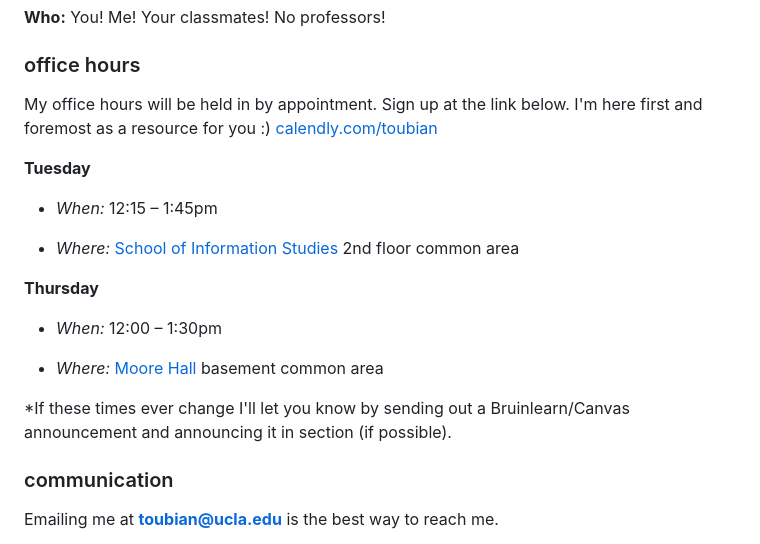
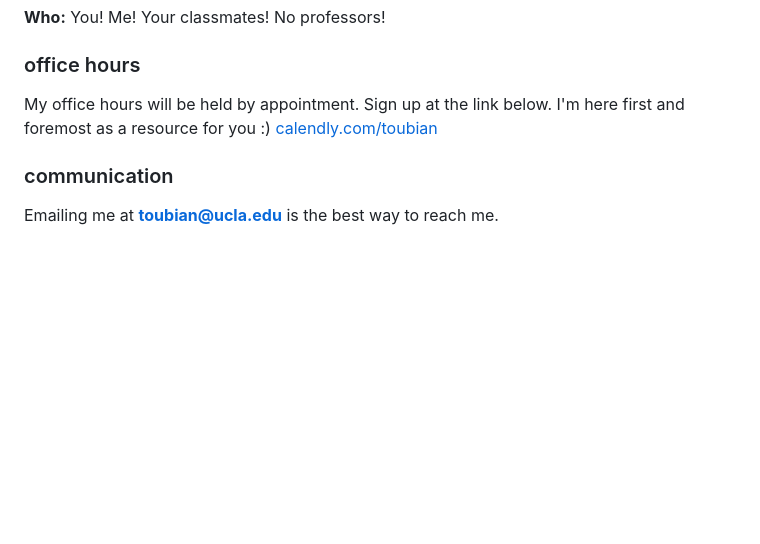
Before and after one commit to toubian/cluster_73_2024_2025, a Markdown page: README.md, the part around the change. GitHub-like rendering; blank space fills up the shorter version.

Commit message:
Update README.md
change office hours to by appointment

```diff
--- a/README.md
+++ b/README.md
@@ -35,22 +35,8 @@ I'm really looking forwrd to getting to know you all better - don't hesitate to
 
 ### office hours
 
-My office hours will be held in by appointment. Sign up at the link below. I'm here first and foremost as a resource for you :)
+My office hours will be held by appointment. Sign up at the link below. I'm here first and foremost as a resource for you :)
 [calendly.com/toubian](calendly.com/toubian)
-
-**Tuesday**
-
-- *When:* 12:15 – 1:45pm
-
-- *Where:* [School of Information Studies](https://maps.app.goo.gl/e6AVMX5Zuw4bwSb19) 2nd floor common area
-
-**Thursday**
-
-- *When:* 12:00 – 1:30pm
-
-- *Where:* [Moore Hall](https://maps.app.goo.gl/nPqRzqAWFnmp5b999) basement common area
-
-*If these times ever change I'll let you know by sending out a Bruinlearn/Canvas announcement and announcing it in section (if possible).
 
 ### communication
 
```
